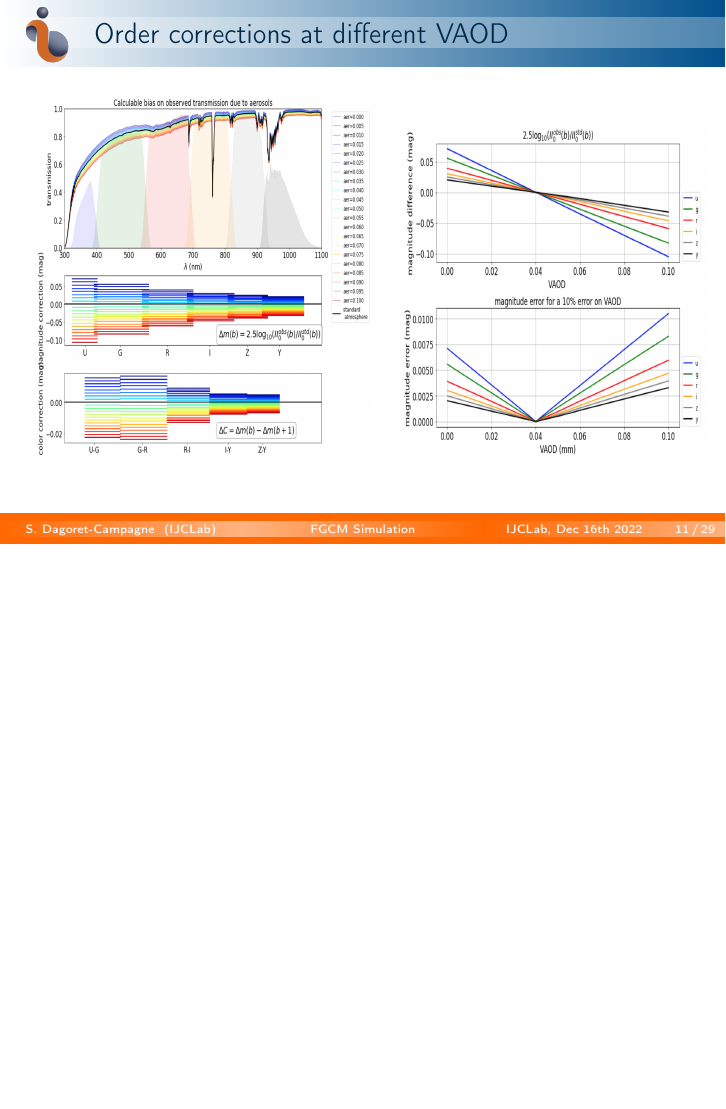
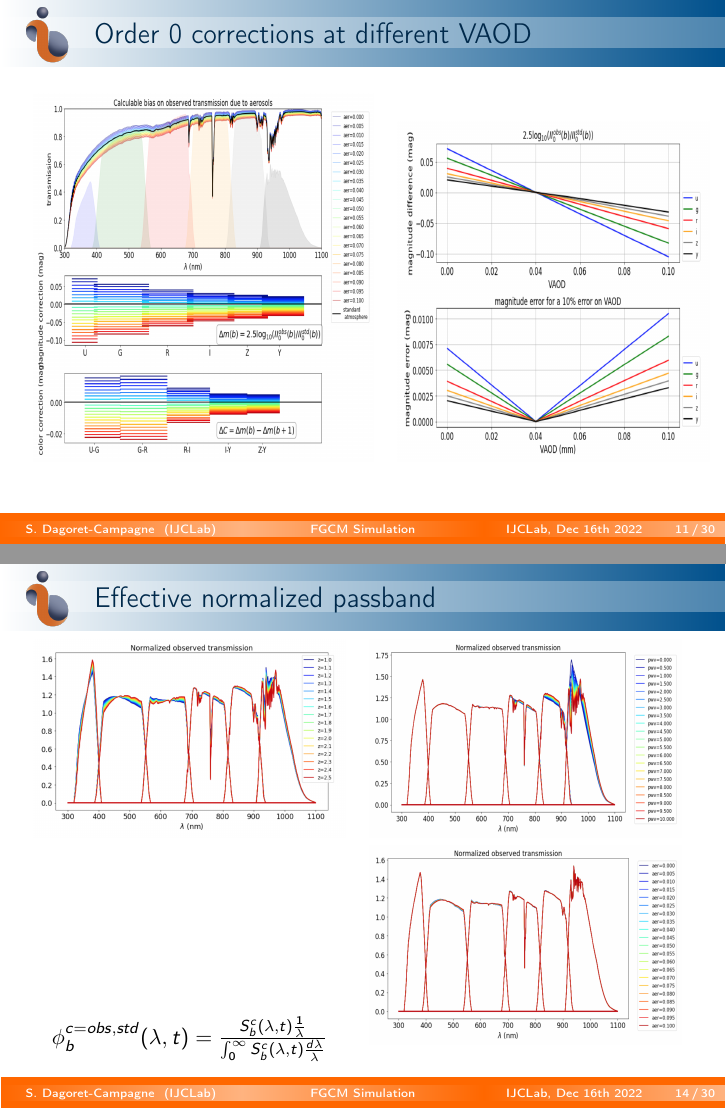
Before and after one commit to sylvielsstfr/PhotomCorrWithFGCM, LaTeX slides (documentation/presentation/DESC-PCWG-Dec-2022/fgcmlsst/FGCMLSST.tex): page 11 of 29 before the commit and pages 11 and 14 of 30 after it, the two joined at a grey line, the shorter picture padded with empty space. Compiled offline with pdfLaTeX.

Commit message:
add normalised passband

```diff
--- a/documentation/presentation/DESC-PCWG-Dec-2022/fgcmlsst/FGCMLSST.tex
+++ b/documentation/presentation/DESC-PCWG-Dec-2022/fgcmlsst/FGCMLSST.tex
@@ -256,7 +256,7 @@ $\theta^{atm}= PWV, O_3, aerosols$
 %========================================================================================================================
 
 %========================================================================================================================
-\begin{frame}{Order corrections at different airmass}
+\begin{frame}{Order 0 corrections at different airmass}
 
 \begin{tabular}{cc}
 \includegraphics[width=6cm,height=6.5cm,angle=0]{figs/PCCorr/fig1_PCCorrOrder0th_airmass.png} &
@@ -266,7 +266,7 @@ $\theta^{atm}= PWV, O_3, aerosols$
 %========================================================================================================================
 
 %========================================================================================================================
-\begin{frame}{Order corrections at different PWV}
+\begin{frame}{Order 0 corrections at different PWV}
 
 \begin{tabular}{cc}
 \includegraphics[width=6cm,height=6.5cm,angle=0]{figs/PCCorr/fig1_PCCorrOrder0th_PWV.png} &
@@ -277,7 +277,7 @@ $\theta^{atm}= PWV, O_3, aerosols$
 
 
 %========================================================================================================================
-\begin{frame}{Order corrections at different VAOD}
+\begin{frame}{Order 0 corrections at different VAOD}
 
 \begin{tabular}{cc}
 \includegraphics[width=6cm,height=6.5cm,angle=0]{figs/PCCorr/fig1_PCCorrOrder0th_aer.png} &
@@ -295,6 +295,14 @@ $\theta^{atm}= PWV, O_3, aerosols$
 %%%%%%%%%%%%%%%%%%%%%%%%%%%%%%%%%%%%%%%%%%%%%%%%%%%%%%%%%%%%%%%%%%%%%%%%%%%%%%%%%%%%%%%%%
 
 
+\begin{frame}{Effective normalized passband}
+\begin{tabular}{cc}
+\includegraphics[width=5.5cm,height=3.5cm,angle=0]{figs/PCCorr/fig1_PCCorrOrder1_airmass.png}
+&
+\includegraphics[width=5.5cm,height=3.5cm,angle=0]{figs/PCCorr/fig2_PCCorrOrder1_PWV.png} \\
+ $\phi_b^{c=obs,std} (\lambda,t) = \frac{S_b^{c}(\lambda,t)\frac{1}{\lambda}}{\int_0^\infty S^{c}_b(\lambda,t) \frac{d\lambda}{\lambda}}$ & \includegraphics[width=5.5cm,height=3.5cm,angle=0]{figs/PCCorr/fig3_PCCorrOrder1_aer.png}
+\end{tabular}
+\end{frame}
 
 %==========================================================================================================================
 \begin{frame}{Transmission moments definitions}
```
Also changed, not shown: documentation/presentation/DESC-PCWG-Dec-2022/fgcmlsst/figs/PCCorr/PCCorrOrder0th_airmass.png (deleted), documentation/presentation/DESC-PCWG-Dec-2022/fgcmlsst/figs/PCCorr/fig1_PCCorrOrder1_airmass.png (added), documentation/presentation/DESC-PCWG-Dec-2022/fgcmlsst/figs/PCCorr/fig2_PCCorrOrder1_PWV.png (added), documentation/presentation/DESC-PCWG-Dec-2022/fgcmlsst/figs/PCCorr/fig3_PCCorrOrder1_aer.png (added).
